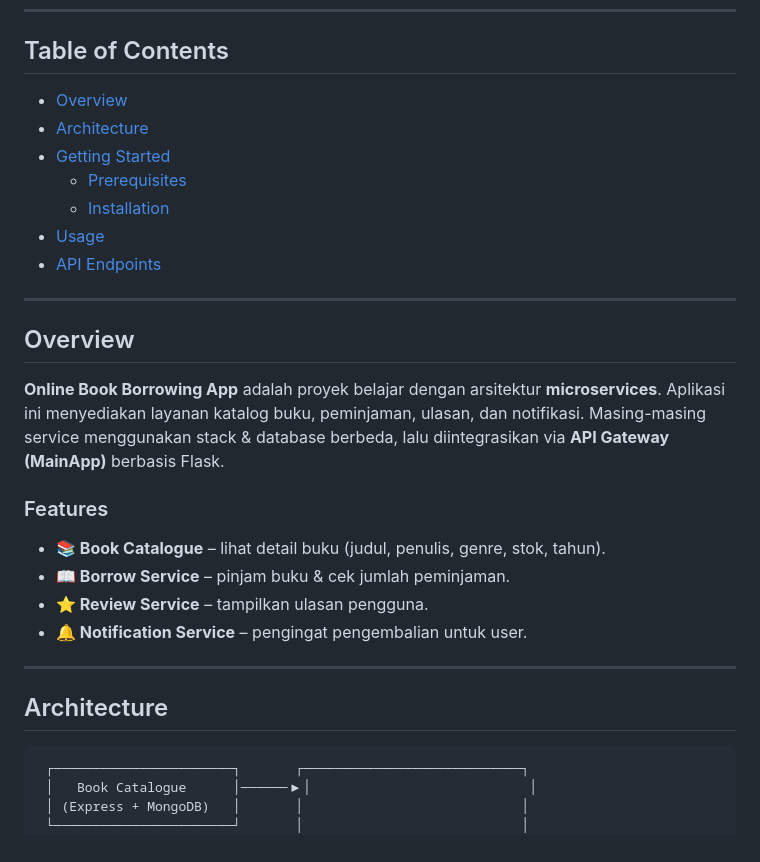
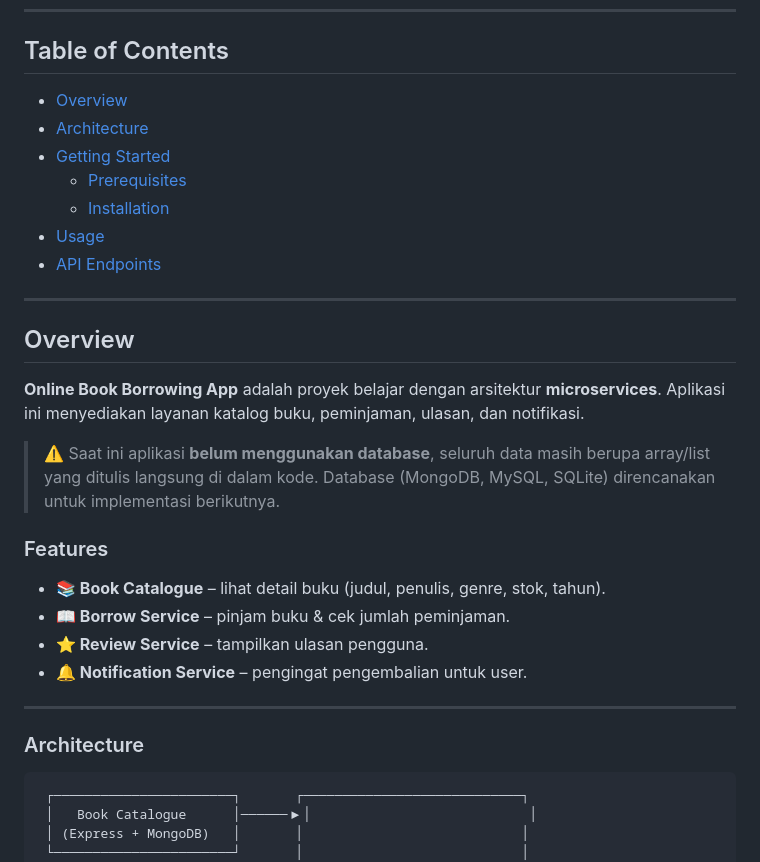
Before and after one commit to Sufiana-A/Online-Book-Borrowing-App, a Markdown page: README.md, the part around the change printed below. Drawn GitHub-style.

````diff
--- a/README.md
+++ b/README.md
@@ -14,13 +10,13 @@
 
 ## Table of Contents
 
-- [Overview](#overview)
-- [Architecture](#architecture)
-- [Getting Started](#getting-started)
-  - [Prerequisites](#prerequisites)
-  - [Installation](#installation)
-- [Usage](#usage)
-- [API Endpoints](#api-endpoints)
+* [Overview](#overview)
+* [Architecture](#architecture)
+* [Getting Started](#getting-started)
+  * [Prerequisites](#prerequisites)
+  * [Installation](#installation)
+* [Usage](#usage)
+* [API Endpoints](#api-endpoints)
 
 ---
 
@@ -28,18 +24,19 @@
 
 **Online Book Borrowing App** adalah proyek belajar dengan arsitektur **microservices**.
 Aplikasi ini menyediakan layanan katalog buku, peminjaman, ulasan, dan notifikasi.
-Masing-masing service menggunakan stack & database berbeda, lalu diintegrasikan via **API Gateway (MainApp)** berbasis Flask.
+
+> ⚠️ Saat ini aplikasi **belum menggunakan database**, seluruh data masih berupa array/list yang ditulis langsung di dalam kode. Database (MongoDB, MySQL, SQLite) direncanakan untuk implementasi berikutnya.
 
 ### Features
 
-- **📚 Book Catalogue** – lihat detail buku (judul, penulis, genre, stok, tahun).
-- **📖 Borrow Service** – pinjam buku & cek jumlah peminjaman.
-- **⭐ Review Service** – tampilkan ulasan pengguna.
-- **🔔 Notification Service** – pengingat pengembalian untuk user.
+* **📚 Book Catalogue** – lihat detail buku (judul, penulis, genre, stok, tahun).
+* **📖 Borrow Service** – pinjam buku & cek jumlah peminjaman.
+* **⭐ Review Service** – tampilkan ulasan pengguna.
+* **🔔 Notification Service** – pengingat pengembalian untuk user.
 
 ---
 
-## Architecture
+### Architecture
 
 ```
  ┌───────────────────────┐       ┌────────────────────────────┐
````
Also changed, not shown: other parts of README.md (+27 -40 lines).
